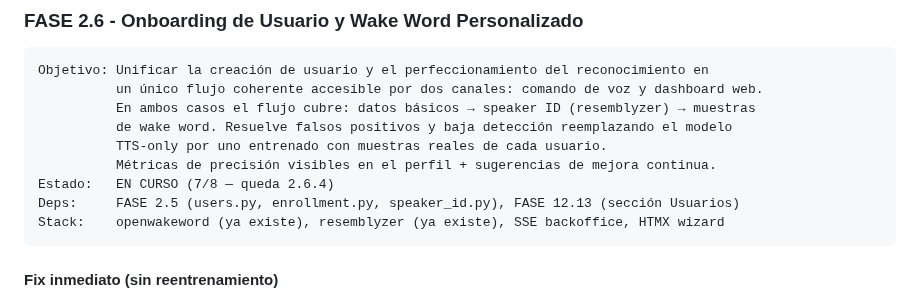
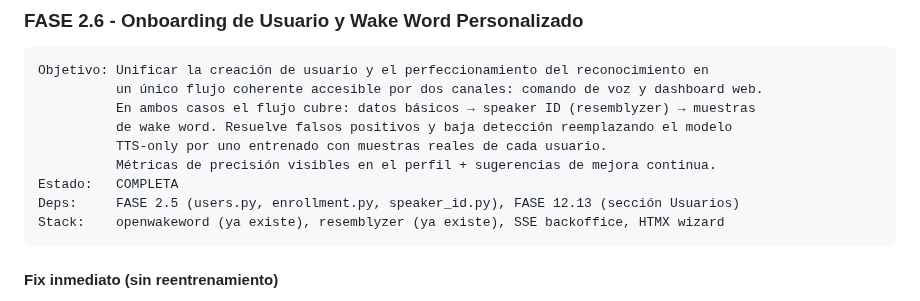
Before and after one commit to mblasi/home-agents, a Markdown page: masterplan/estado.md, the part around one of its changes. GitHub-like rendering.

Commit message:
chore: marcar FASE 2.6 como COMPLETA en estado.md

````diff
--- a/masterplan/estado.md
+++ b/masterplan/estado.md
@@ -282,7 +282,7 @@ Objetivo: Unificar la creación de usuario y el perfeccionamiento del reconocimi
           de wake word. Resuelve falsos positivos y baja detección reemplazando el modelo
           TTS-only por uno entrenado con muestras reales de cada usuario.
           Métricas de precisión visibles en el perfil + sugerencias de mejora continua.
-Estado:   EN CURSO (7/8 — queda 2.6.4)
+Estado:   COMPLETA
 Deps:     FASE 2.5 (users.py, enrollment.py, speaker_id.py), FASE 12.13 (sección Usuarios)
 Stack:    openwakeword (ya existe), resemblyzer (ya existe), SSE backoffice, HTMX wizard
 ```
````
Also changed, not shown: other parts of masterplan/estado.md (+1 -1 lines).
